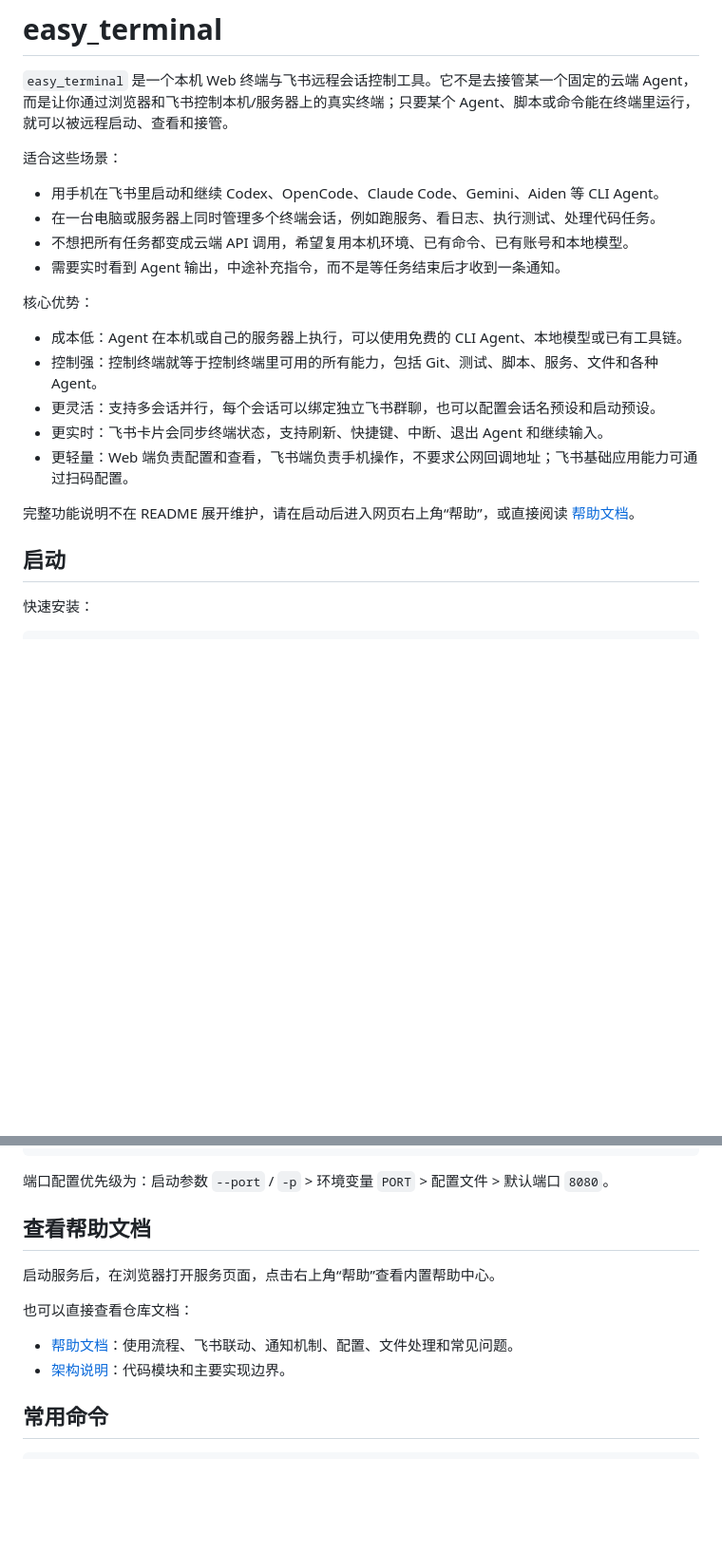
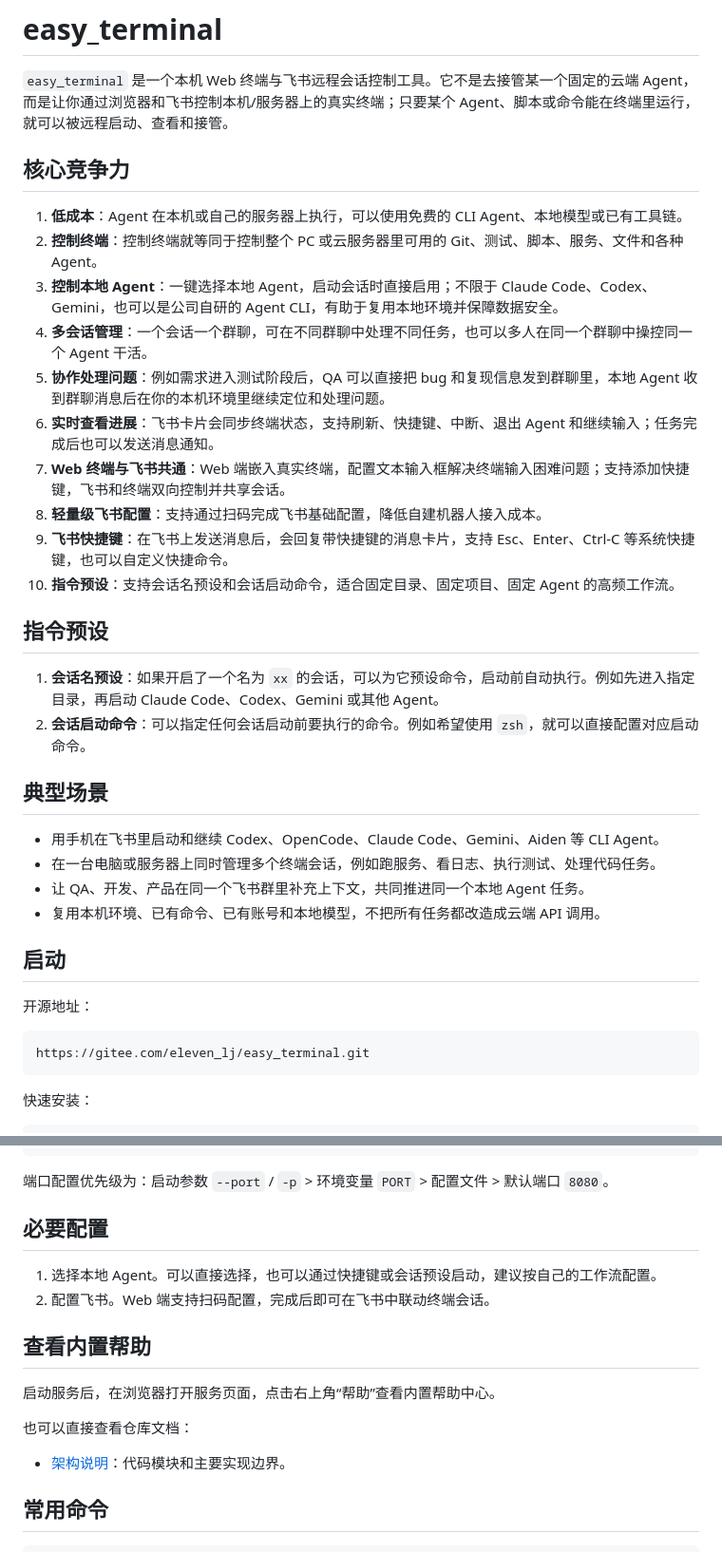
Before and after one commit to elevenlj/easy_terminal, a Markdown page: README.md, 2 parts joined by grey strips. Shown at 95% size. Rendered like a GitHub page; blank space fills up the shorter version.

Commit message:
merge help.md & read.md

````diff
--- a/README.md
+++ b/README.md
@@ -2,24 +2,38 @@
 
 `easy_terminal` 是一个本机 Web 终端与飞书远程会话控制工具。它不是去接管某一个固定的云端 Agent，而是让你通过浏览器和飞书控制本机/服务器上的真实终端；只要某个 Agent、脚本或命令能在终端里运行，就可以被远程启动、查看和接管。
 
-适合这些场景：
+## 核心竞争力
+
+1. **低成本**：Agent 在本机或自己的服务器上执行，可以使用免费的 CLI Agent、本地模型或已有工具链。
+2. **控制终端**：控制终端就等同于控制整个 PC 或云服务器里可用的 Git、测试、脚本、服务、文件和各种 Agent。
+3. **控制本地 Agent**：一键选择本地 Agent，启动会话时直接启用；不限于 Claude Code、Codex、Gemini，也可以是公司自研的 Agent CLI，有助于复用本地环境并保障数据安全。
+4. **多会话管理**：一个会话一个群聊，可在不同群聊中处理不同任务，也可以多人在同一个群聊中操控同一个 Agent 干活。
+5. **协作处理问题**：例如需求进入测试阶段后，QA 可以直接把 bug 和复现信息发到群聊里，本地 Agent 收到群聊消息后在你的本机环境里继续定位和处理问题。
+6. **实时查看进展**：飞书卡片会同步终端状态，支持刷新、快捷键、中断、退出 Agent 和继续输入；任务完成后也可以发送消息通知。
+7. **Web 终端与飞书共通**：Web 端嵌入真实终端，配置文本输入框解决终端输入困难问题；支持添加快捷键，飞书和终端双向控制并共享会话。
+8. **轻量级飞书配置**：支持通过扫码完成飞书基础配置，降低自建机器人接入成本。
+9. **飞书快捷键**：在飞书上发送消息后，会回复带快捷键的消息卡片，支持 Esc、Enter、Ctrl-C 等系统快捷键，也可以自定义快捷命令。
+10. **指令预设**：支持会话名预设和会话启动命令，适合固定目录、固定项目、固定 Agent 的高频工作流。
+
+## 指令预设
+
+1. **会话名预设**：如果开启了一个名为 `xx` 的会话，可以为它预设命令，启动前自动执行。例如先进入指定目录，再启动 Claude Code、Codex、Gemini 或其他 Agent。
+2. **会话启动命令**：可以指定任何会话启动前要执行的命令。例如希望使用 `zsh`，就可以直接配置对应启动命令。
+
+## 典型场景
 
 - 用手机在飞书里启动和继续 Codex、OpenCode、Claude Code、Gemini、Aiden 等 CLI Agent。
 - 在一台电脑或服务器上同时管理多个终端会话，例如跑服务、看日志、执行测试、处理代码任务。
-- 不想把所有任务都变成云端 API 调用，希望复用本机环境、已有命令、已有账号和本地模型。
-- 需要实时看到 Agent 输出，中途补充指令，而不是等任务结束后才收到一条通知。
-
-核心优势：
-
-- 成本低：Agent 在本机或自己的服务器上执行，可以使用免费的 CLI Agent、本地模型或已有工具链。
-- 控制强：控制终端就等于控制终端里可用的所有能力，包括 Git、测试、脚本、服务、文件和各种 Agent。
-- 更灵活：支持多会话并行，每个会话可以绑定独立飞书群聊，也可以配置会话名预设和启动预设。
-- 更实时：飞书卡片会同步终端状态，支持刷新、快捷键、中断、退出 Agent 和继续输入。
-- 更轻量：Web 端负责配置和查看，飞书端负责手机操作，不要求公网回调地址；飞书基础应用能力可通过扫码配置。
-
-完整功能说明不在 README 展开维护，请在启动后进入网页右上角“帮助”，或直接阅读 [帮助文档](docs/HELP.md)。
+- 让 QA、开发、产品在同一个飞书群里补充上下文，共同推进同一个本地 Agent 任务。
+- 复用本机环境、已有命令、已有账号和本地模型，不把所有任务都改造成云端 API 调用。
 
 ## 启动
+
+开源地址：
+
+```text
+https://gitee.com/eleven_lj/easy_terminal.git
+```
 
 快速安装：
 
@@ -69,13 +83,17 @@ make build
 
 端口配置优先级为：启动参数 `--port` / `-p` > 环境变量 `PORT` > 配置文件 > 默认端口 `8080`。
 
-## 查看帮助文档
+## 必要配置
+
+1. 选择本地 Agent。可以直接选择，也可以通过快捷键或会话预设启动，建议按自己的工作流配置。
+2. 配置飞书。Web 端支持扫码配置，完成后即可在飞书中联动终端会话。
+
+## 查看内置帮助
 
 启动服务后，在浏览器打开服务页面，点击右上角“帮助”查看内置帮助中心。
 
 也可以直接查看仓库文档：
 
-- [帮助文档](docs/HELP.md)：使用流程、飞书联动、通知机制、配置、文件处理和常见问题。
 - [架构说明](docs/ARCHITECTURE.md)：代码模块和主要实现边界。
 
 ## 常用命令
````
